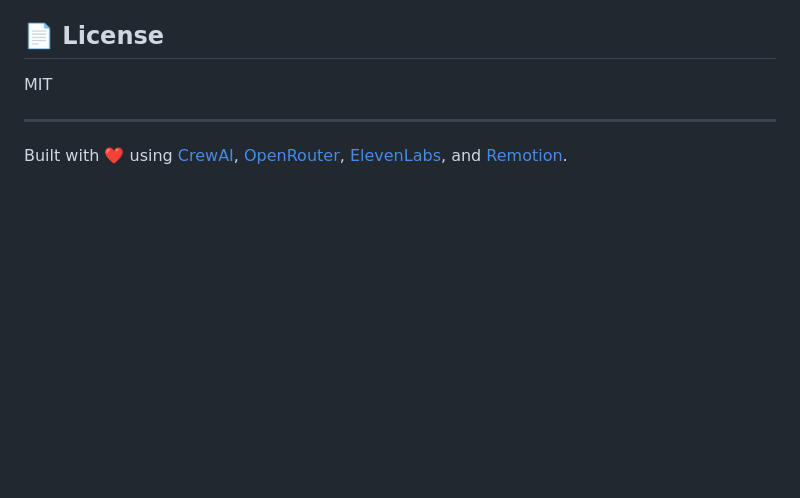
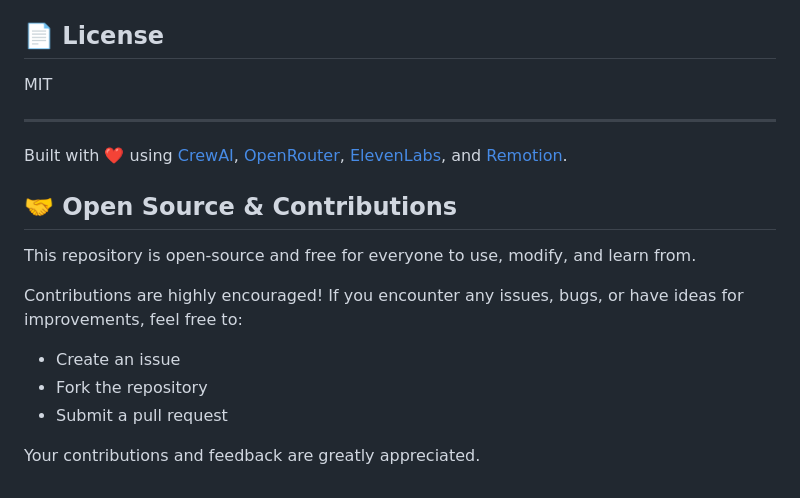
Before and after one commit to Vaibhav5012/Ads-Agent-Multi-Agent-AI-System-for-Automated-Ad-Creation, a Markdown page: README.md, the part around the change. GitHub-like rendering; blank space fills up the shorter version.

Commit message:
Add open source contributions section to README
Added section about open source contributions and guidelines.

```diff
--- a/README.md
+++ b/README.md
@@ -220,3 +220,15 @@ MIT
 ---
 
 Built with ❤️ using [CrewAI](https://crewai.com), [OpenRouter](https://openrouter.ai), [ElevenLabs](https://elevenlabs.io), and [Remotion](https://remotion.dev).
+
+
+## 🤝 Open Source & Contributions
+
+This repository is open-source and free for everyone to use, modify, and learn from.
+
+Contributions are highly encouraged! If you encounter any issues, bugs, or have ideas for improvements, feel free to:
+- Create an issue
+- Fork the repository
+- Submit a pull request
+
+Your contributions and feedback are greatly appreciated.
```
